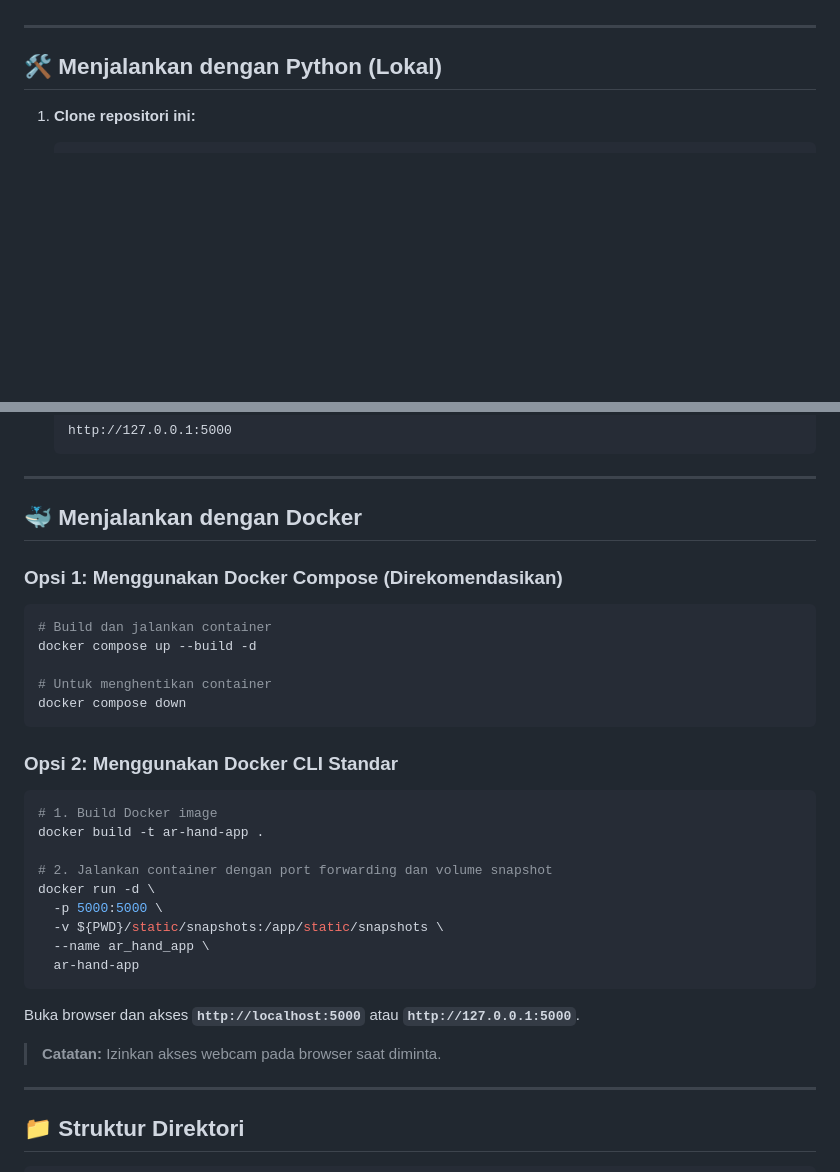
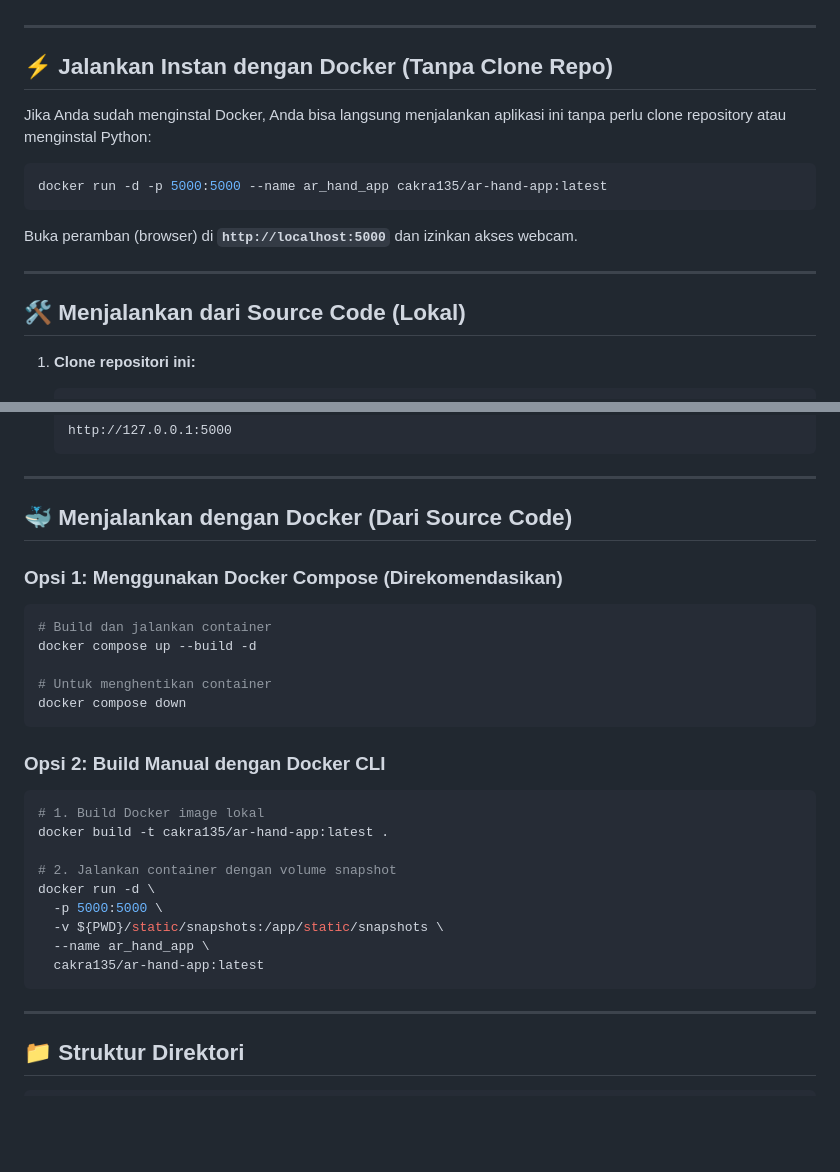
Before and after one commit to kang-cakra/ar_hand_color_change, a Markdown page: README.md, 2 parts joined by grey strips. Drawn GitHub-style; blank space fills up the shorter version.

Commit message:
docs: add instant Docker run command from Docker Hub

````diff
--- a/README.md
+++ b/README.md
@@ -20,7 +20,19 @@ Aplikasi web interaktif Augmented Reality (AR) berbasis AI yang mendeteksi perge
 
 ---
 
-## 🛠️ Menjalankan dengan Python (Lokal)
+## ⚡ Jalankan Instan dengan Docker (Tanpa Clone Repo)
+
+Jika Anda sudah menginstal Docker, Anda bisa langsung menjalankan aplikasi ini tanpa perlu clone repository atau menginstal Python:
+
+```bash
+docker run -d -p 5000:5000 --name ar_hand_app cakra135/ar-hand-app:latest
+```
+
+Buka peramban (browser) di **`http://localhost:5000`** dan izinkan akses webcam.
+
+---
+
+## 🛠️ Menjalankan dari Source Code (Lokal)
 
 1. **Clone repositori ini:**
    ```bash
@@ -54,7 +66,7 @@ Aplikasi web interaktif Augmented Reality (AR) berbasis AI yang mendeteksi perge
 
 ---
 
-## 🐳 Menjalankan dengan Docker
+## 🐳 Menjalankan dengan Docker (Dari Source Code)
 
 ### Opsi 1: Menggunakan Docker Compose (Direkomendasikan)
 ```bash
@@ -65,22 +77,18 @@ docker compose up --build -d
 docker compose down
 ```
 
-### Opsi 2: Menggunakan Docker CLI Standar
+### Opsi 2: Build Manual dengan Docker CLI
 ```bash
-# 1. Build Docker image
-docker build -t ar-hand-app .
+# 1. Build Docker image lokal
+docker build -t cakra135/ar-hand-app:latest .
 
-# 2. Jalankan container dengan port forwarding dan volume snapshot
+# 2. Jalankan container dengan volume snapshot
 docker run -d \
   -p 5000:5000 \
   -v ${PWD}/static/snapshots:/app/static/snapshots \
   --name ar_hand_app \
-  ar-hand-app
+  cakra135/ar-hand-app:latest
 ```
-
-Buka browser dan akses **`http://localhost:5000`** atau **`http://127.0.0.1:5000`**.
-
-> **Catatan:** Izinkan akses webcam pada browser saat diminta.
 
 ---
 
````
